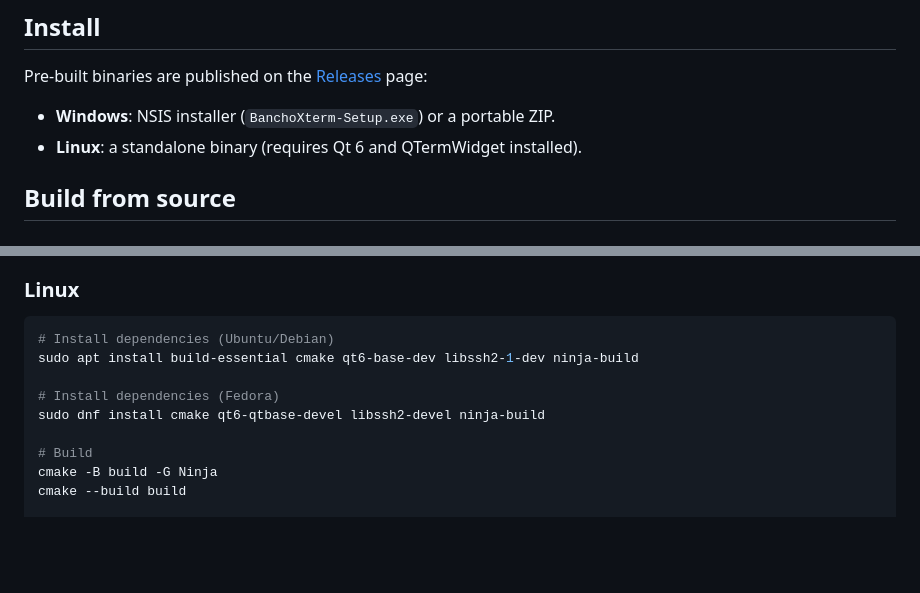
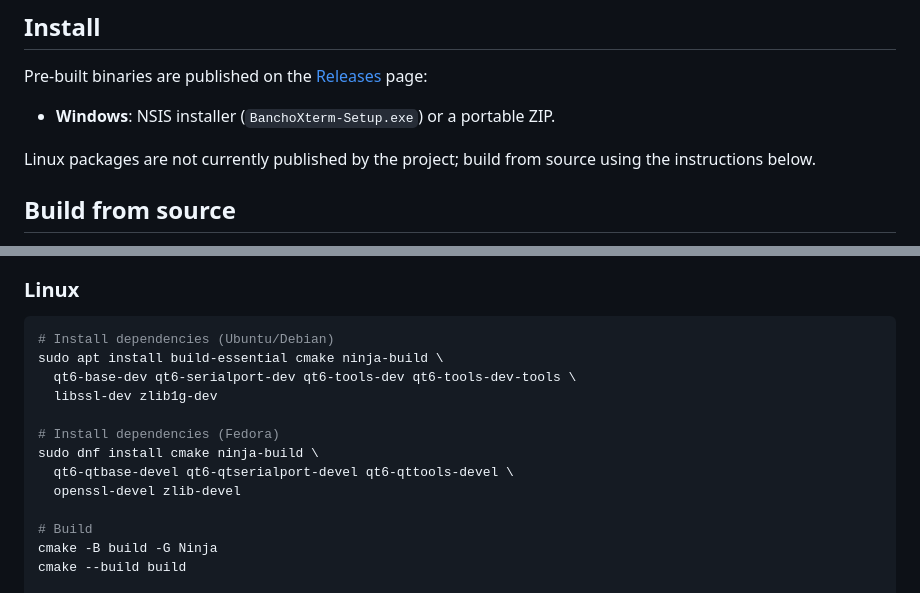
Before and after one commit to Gargadon/banchoxterm, a Markdown page: README.md, 2 parts joined by grey strips. Rendered like a GitHub page; blank space fills up the shorter version.

Commit message:
Update build requirements and release documentation

````diff
--- a/README.md
+++ b/README.md
@@ -25,7 +25,9 @@ A multi-protocol terminal emulator and remote session manager for Linux and Wind
 Pre-built binaries are published on the [Releases](https://github.com/Gargadon/banchoxterm/releases) page:
 
 - **Windows**: NSIS installer (`BanchoXterm-Setup.exe`) or a portable ZIP.
-- **Linux**: a standalone binary (requires Qt 6 and QTermWidget installed).
+
+Linux packages are not currently published by the project; build from source
+using the instructions below.
 
 ## Build from source
 
@@ -71,10 +73,14 @@ use an installed X server such as Xming or X410.
 
 ```bash
 # Install dependencies (Ubuntu/Debian)
-sudo apt install build-essential cmake qt6-base-dev libssh2-1-dev ninja-build
+sudo apt install build-essential cmake ninja-build \
+  qt6-base-dev qt6-serialport-dev qt6-tools-dev qt6-tools-dev-tools \
+  libssl-dev zlib1g-dev
 
 # Install dependencies (Fedora)
-sudo dnf install cmake qt6-qtbase-devel libssh2-devel ninja-build
+sudo dnf install cmake ninja-build \
+  qt6-qtbase-devel qt6-qtserialport-devel qt6-qttools-devel \
+  openssl-devel zlib-devel
 
 # Build
 cmake -B build -G Ninja
````
